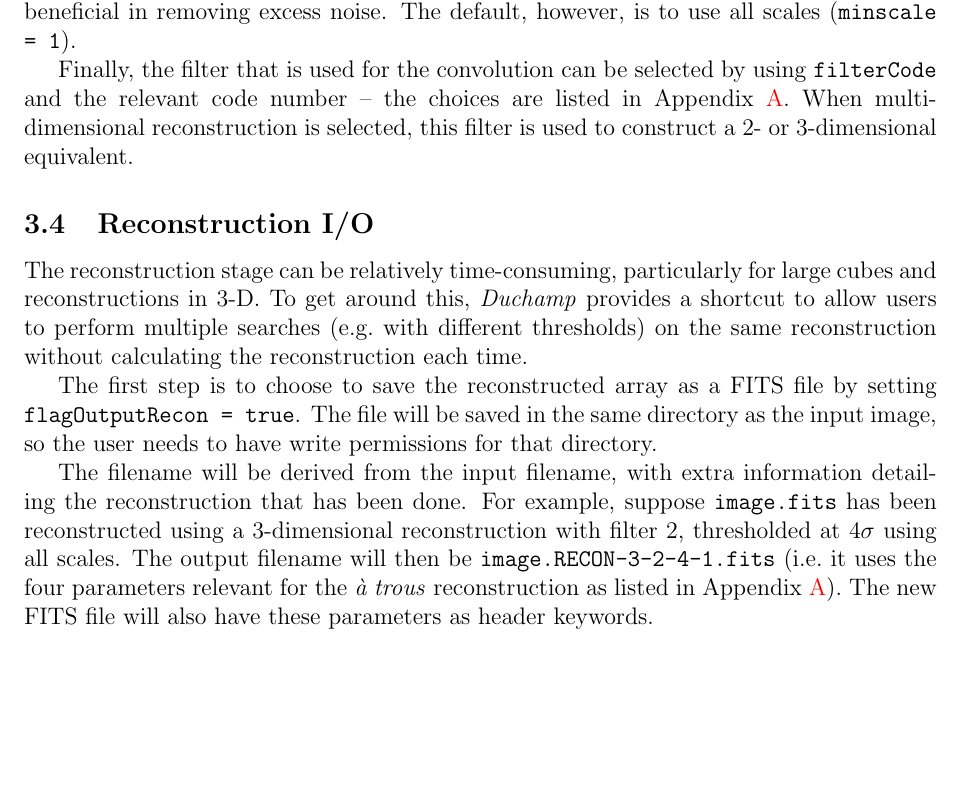
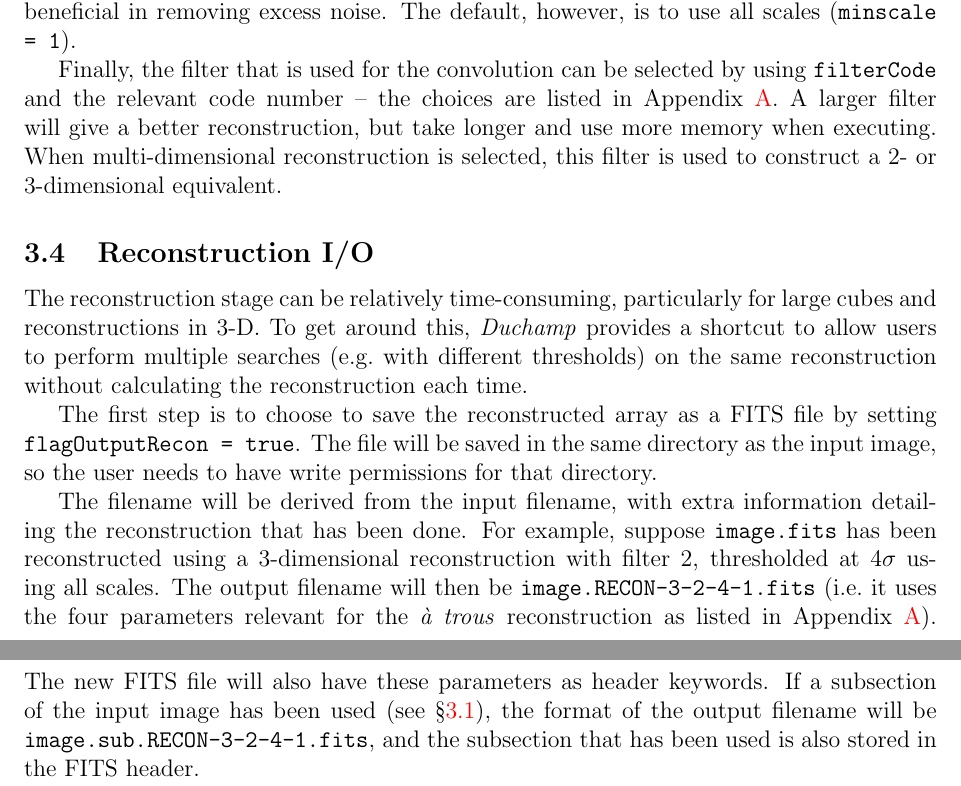
Before and after one commit to MrHamdulay/duchamp, a LaTeX document (docs/Guide.tex): part of page 8 of 30 before the commit and two parts of pages 8 and 9 of 30 after it, the two joined at a grey line, cut so that both start at the same text, the shorter picture padded with empty space. Compiled offline with pdfLaTeX.

```diff
--- a/docs/Guide.tex
+++ b/docs/Guide.tex
@@ -447,10 +447,11 @@
 (\texttt{minscale = 1}).
 
 Finally, the filter that is used for the convolution can be selected
-by using \texttt{filterCode} and the relevant code number -- the choices
-are listed in Appendix~\ref{app-param}. When multi-dimensional
-reconstruction is selected, this filter is used to construct a 2- or
-3-dimensional equivalent.
+by using \texttt{filterCode} and the relevant code number -- the
+choices are listed in Appendix~\ref{app-param}. A larger filter will
+give a better reconstruction, but take longer and use more memory when
+executing. When multi-dimensional reconstruction is selected, this
+filter is used to construct a 2- or 3-dimensional equivalent.
 
 \subsection{Reconstruction I/O}
 \label{sec-reconIO}
@@ -466,14 +467,18 @@
 in the same directory as the input image, so the user needs to have write
 permissions for that directory.
 
-The filename will be derived from the input filename, with extra information
-detailing the reconstruction that has been done. For example, suppose
-\texttt{image.fits} has been reconstructed using a 3-dimensional
-reconstruction with filter 2, thresholded at $4\sigma$ using all scales. The
-output filename will then be \texttt{image.RECON-3-2-4-1.fits} (\ie it uses
-the four parameters relevant for the \atrous\ reconstruction as listed in
+The filename will be derived from the input filename, with extra
+information detailing the reconstruction that has been done. For
+example, suppose \texttt{image.fits} has been reconstructed using a
+3-dimensional reconstruction with filter 2, thresholded at $4\sigma$
+using all scales. The output filename will then be
+\texttt{image.RECON-3-2-4-1.fits} (\ie it uses the four parameters
+relevant for the \atrous\ reconstruction as listed in
 Appendix~\ref{app-param}). The new FITS file will also have these
-parameters as header keywords.
+parameters as header keywords. If a subsection of the input image has
+been used (see \S\ref{sec-input}), the format of the output filename
+will be \texttt{image.sub.RECON-3-2-4-1.fits}, and the subsection that
+has been used is also stored in the FITS header.
 
 Likewise, the residual image, defined as the difference between the input
 and reconstructed arrays, can also be saved in the same manner by setting
```
Also changed, not shown: Makefile, docs/Guide.tex (8 more changed lines), 6 other files.
